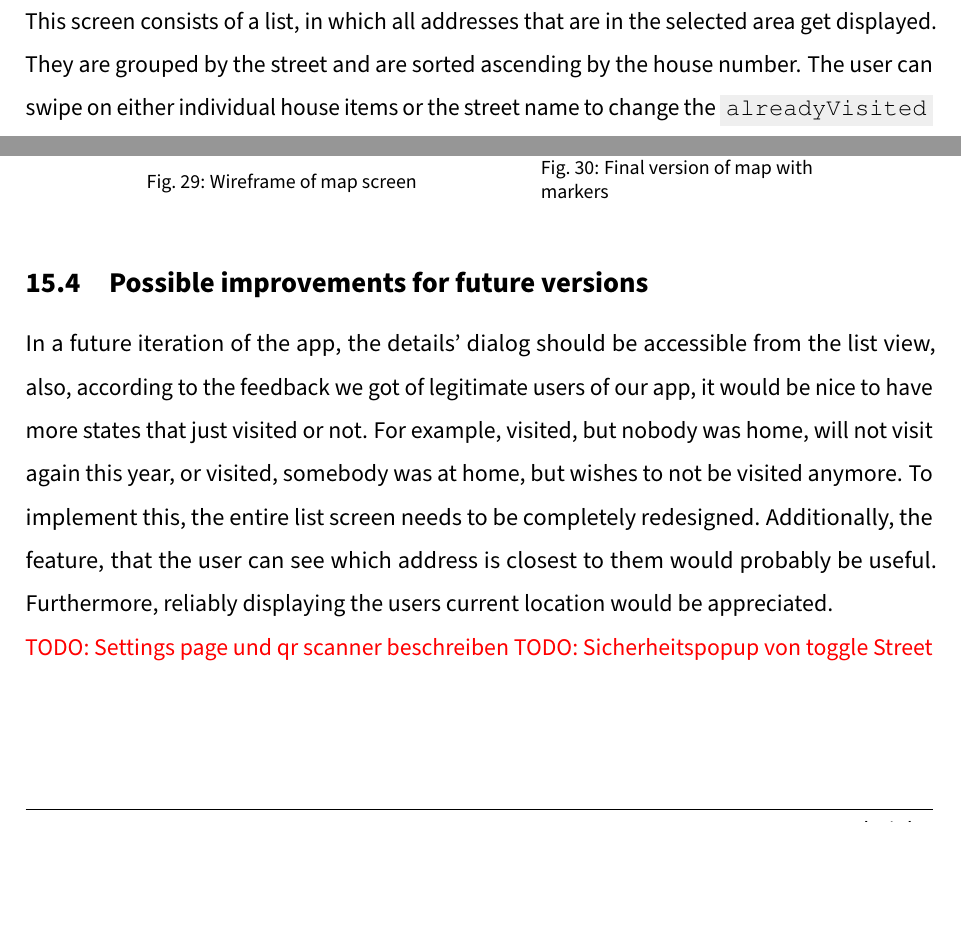
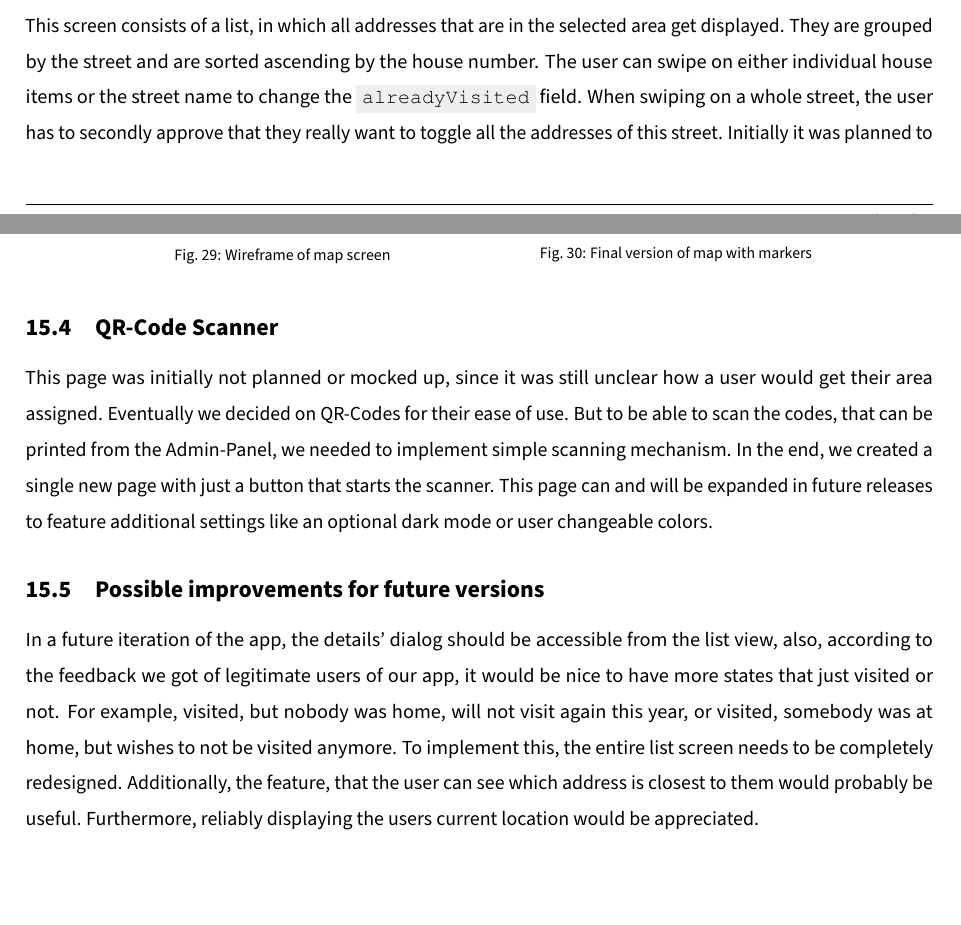
Before and after one commit to gigpab20/KoenigskarteWriting, a LaTeX document (da-0.0_mainDocument.tex, which reads MainPart/Praxis/Paul/wireframes.tex): two parts of pages 62 and 63 of 108 before the commit and two parts of pages 50 and 52 of 83 after it, joined at a grey line, cut so that both start at the same text, the shorter picture padded with empty space. Compiled offline with pdfLaTeX.

Commit message:
fixed some todos

```diff
--- a/MainPart/Praxis/Paul/wireframes.tex
+++ b/MainPart/Praxis/Paul/wireframes.tex
@@ -25,7 +25,7 @@ This map view is the center point of our app. Here, the addresses that still nee
 
 \subsection{List View}
 
-This screen consists of a list, in which all addresses that are in the selected area get displayed. They are grouped by the street and are sorted ascending by the house number. The user can swipe on either individual house items or the street name to change the \texttt{alreadyVisited} field. Initially it was planned to also incorporate the distance to a specific address into this list, this feature was later abandoned because of time constraints.
+This screen consists of a list, in which all addresses that are in the selected area get displayed. They are grouped by the street and are sorted ascending by the house number. The user can swipe on either individual house items or the street name to change the \texttt{alreadyVisited} field. When swiping on a whole street, the user has to secondly approve that they really want to toggle all the addresses of this street. Initially it was planned to also incorporate the distance to a specific address into this list, this feature was later abandoned because of time constraints.
 
 \blankLine
 
@@ -72,11 +72,11 @@ This view was designed to not be a whole separate screen from the beginning, but
     \end{minipage}
 \end{figure}
 
+\subsection{QR-Code Scanner}
+This page was initially not planned or mocked up, since it was still unclear how a user would get their area assigned. Eventually we decided on QR-Codes for their ease of use. But to be able to scan the codes, that can be printed from the Admin-Panel, we needed to implement simple scanning mechanism. In the end, we created a single new page with just a button that starts the scanner. This page can and will be expanded in future releases to feature additional settings like an optional dark mode or user changeable colors.
+
 \subsection{Possible improvements for future versions}
 
 In a future iteration of the app, the details' dialog should be accessible from the list view, also, according to the feedback we got of legitimate users of our app, it would be nice to have more states that just visited or not. For example, visited, but nobody was home, will not visit again this year, or visited, somebody was at home, but wishes to not be visited anymore. To implement this, the entire list screen needs to be completely redesigned. Additionally, the feature, that the user can see which address is closest to them would probably be useful. Furthermore, reliably displaying the users current location would be appreciated.
 
-\todo{Settings page und qr scanner beschreiben}
-\todo{Sicherheitspopup von toggle Street}
-
 \newpage
--- a/da-0.0_mainDocument.tex
+++ b/da-0.0_mainDocument.tex
@@ -1,5 +1,5 @@
 % Papierformat
-\documentclass[a4paper, 12pt]{article}
+\documentclass[a4paper, 15pt]{article}
 
 %%%%%%%%%%%%%%%%%%%%%%%%%%%%%%%%%%%1%%%%%%
 %%% Inkludieren aller nötigen Variablen
```
Also changed, not shown: da-0.0_mainDocument.pdf.
